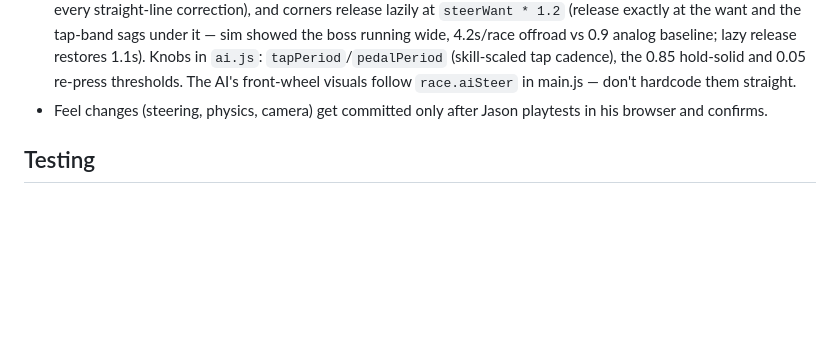
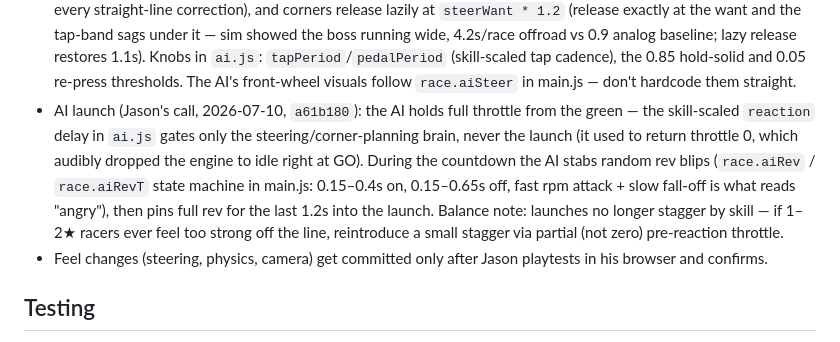
Before and after one commit to Cromagnum5/street-rod, a Markdown page: CLAUDE.md, the part around the change. Drawn GitHub-style; blank space fills up the shorter version.

Commit message:
Note AI floored-launch + staging rev-blip design in CLAUDE.md
Co-Authored-By: Claude Fable 5 <noreply@anthropic.com>

```diff
--- a/CLAUDE.md
+++ b/CLAUDE.md
@@ -100,6 +100,16 @@ sound is synthesized live with the Web Audio API.
   Knobs in `ai.js`: `tapPeriod`/`pedalPeriod` (skill-scaled tap cadence),
   the 0.85 hold-solid and 0.05 re-press thresholds. The AI's front-wheel
   visuals follow `race.aiSteer` in main.js — don't hardcode them straight.
+- AI launch (Jason's call, 2026-07-10, `a61b180`): the AI holds full
+  throttle from the green — the skill-scaled `reaction` delay in `ai.js`
+  gates only the steering/corner-planning brain, never the launch (it used
+  to return throttle 0, which audibly dropped the engine to idle right at
+  GO). During the countdown the AI stabs random rev blips (`race.aiRev` /
+  `race.aiRevT` state machine in main.js: 0.15–0.4s on, 0.15–0.65s off,
+  fast rpm attack + slow fall-off is what reads "angry"), then pins full
+  rev for the last 1.2s into the launch. Balance note: launches no longer
+  stagger by skill — if 1–2★ racers ever feel too strong off the line,
+  reintroduce a small stagger via partial (not zero) pre-reaction throttle.
 - Feel changes (steering, physics, camera) get committed only after Jason
   playtests in his browser and confirms.
 
```
